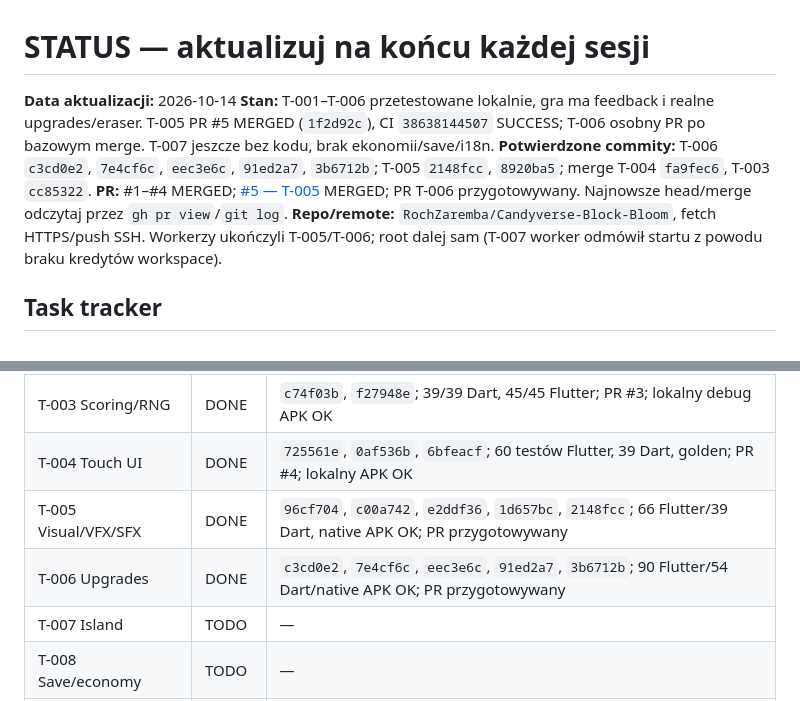
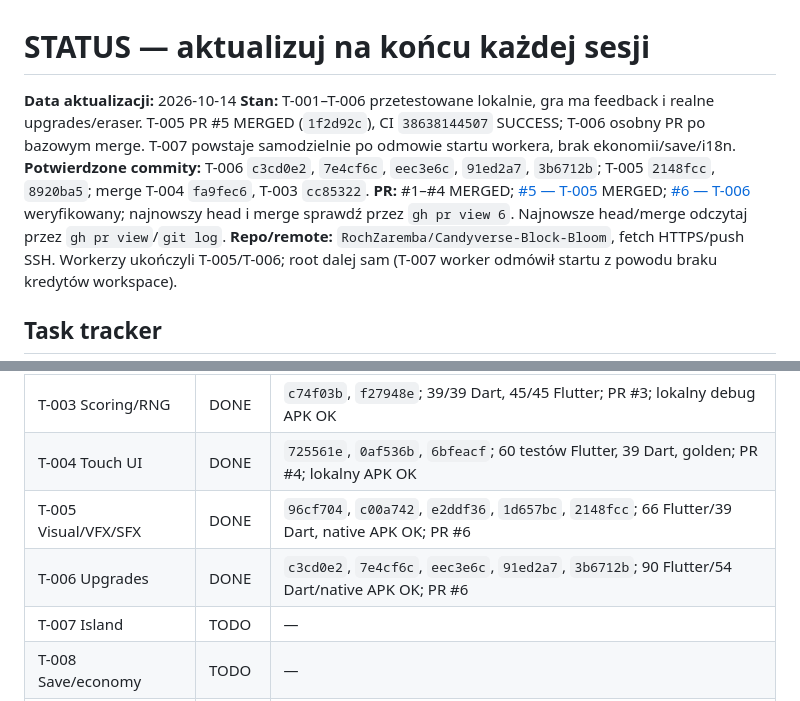
Before and after one commit to RochZaremba/Candyverse-Block-Bloom, a Markdown page: docs/STATUS.md, 2 parts joined by grey strips. GitHub-like rendering.

Commit message:
docs: attach T-006 PR and solo island continuation

```diff
--- a/docs/STATUS.md
+++ b/docs/STATUS.md
@@ -1,9 +1,9 @@
 # STATUS — aktualizuj na końcu każdej sesji
 
 **Data aktualizacji:** 2026-10-14
-**Stan:** T-001–T-006 przetestowane lokalnie, gra ma feedback i realne upgrades/eraser. T-005 PR #5 MERGED (`1f2d92c`), CI `38638144507` SUCCESS; T-006 osobny PR po bazowym merge. T-007 jeszcze bez kodu, brak ekonomii/save/i18n.
+**Stan:** T-001–T-006 przetestowane lokalnie, gra ma feedback i realne upgrades/eraser. T-005 PR #5 MERGED (`1f2d92c`), CI `38638144507` SUCCESS; T-006 osobny PR po bazowym merge. T-007 powstaje samodzielnie po odmowie startu workera, brak ekonomii/save/i18n.
 **Potwierdzone commity:** T-006 `c3cd0e2`, `7e4cf6c`, `eec3e6c`, `91ed2a7`, `3b6712b`; T-005 `2148fcc`, `8920ba5`; merge T-004 `fa9fec6`, T-003 `cc85322`.
-**PR:** #1–#4 MERGED; [#5 — T-005](https://github.com/RochZaremba/Candyverse-Block-Bloom/pull/5) MERGED; PR T-006 przygotowywany. Najnowsze head/merge odczytaj przez `gh pr view`/`git log`.
+**PR:** #1–#4 MERGED; [#5 — T-005](https://github.com/RochZaremba/Candyverse-Block-Bloom/pull/5) MERGED; [#6 — T-006](https://github.com/RochZaremba/Candyverse-Block-Bloom/pull/6) weryfikowany; najnowszy head i merge sprawdź przez `gh pr view 6`. Najnowsze head/merge odczytaj przez `gh pr view`/`git log`.
 **Repo/remote:** `RochZaremba/Candyverse-Block-Bloom`, fetch HTTPS/push SSH. Workerzy ukończyli T-005/T-006; root dalej sam (T-007 worker odmówił startu z powodu braku kredytów workspace).
 
 ## Task tracker
@@ -14,8 +14,8 @@
 | T-002 Engine | DONE | `d65c100`; 21 testów domeny w Dart, 27 testów łącznie; PR #2; lokalny debug APK OK |
 | T-003 Scoring/RNG | DONE | `c74f03b`, `f27948e`; 39/39 Dart, 45/45 Flutter; PR #3; lokalny debug APK OK |
 | T-004 Touch UI | DONE | `725561e`, `0af536b`, `6bfeacf`; 60 testów Flutter, 39 Dart, golden; PR #4; lokalny APK OK |
-| T-005 Visual/VFX/SFX | DONE | `96cf704`, `c00a742`, `e2ddf36`, `1d657bc`, `2148fcc`; 66 Flutter/39 Dart, native APK OK; PR przygotowywany |
-| T-006 Upgrades | DONE | `c3cd0e2`, `7e4cf6c`, `eec3e6c`, `91ed2a7`, `3b6712b`; 90 Flutter/54 Dart/native APK OK; PR przygotowywany |
+| T-005 Visual/VFX/SFX | DONE | `96cf704`, `c00a742`, `e2ddf36`, `1d657bc`, `2148fcc`; 66 Flutter/39 Dart, native APK OK; PR #6 |
+| T-006 Upgrades | DONE | `c3cd0e2`, `7e4cf6c`, `eec3e6c`, `91ed2a7`, `3b6712b`; 90 Flutter/54 Dart/native APK OK; PR #6 |
 | T-007 Island | TODO | — |
 | T-008 Save/economy | TODO | — |
 | T-009 Settings/i18n | TODO | — |
```
